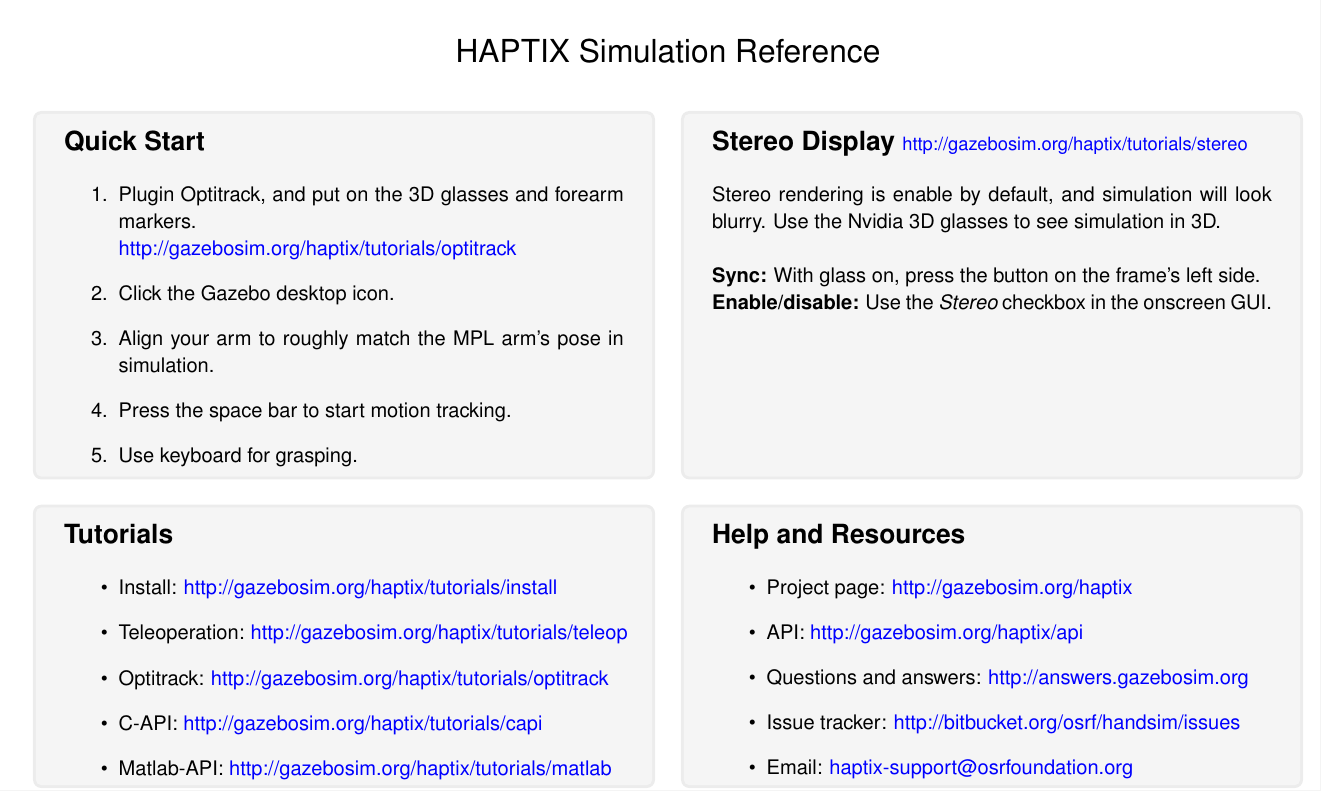
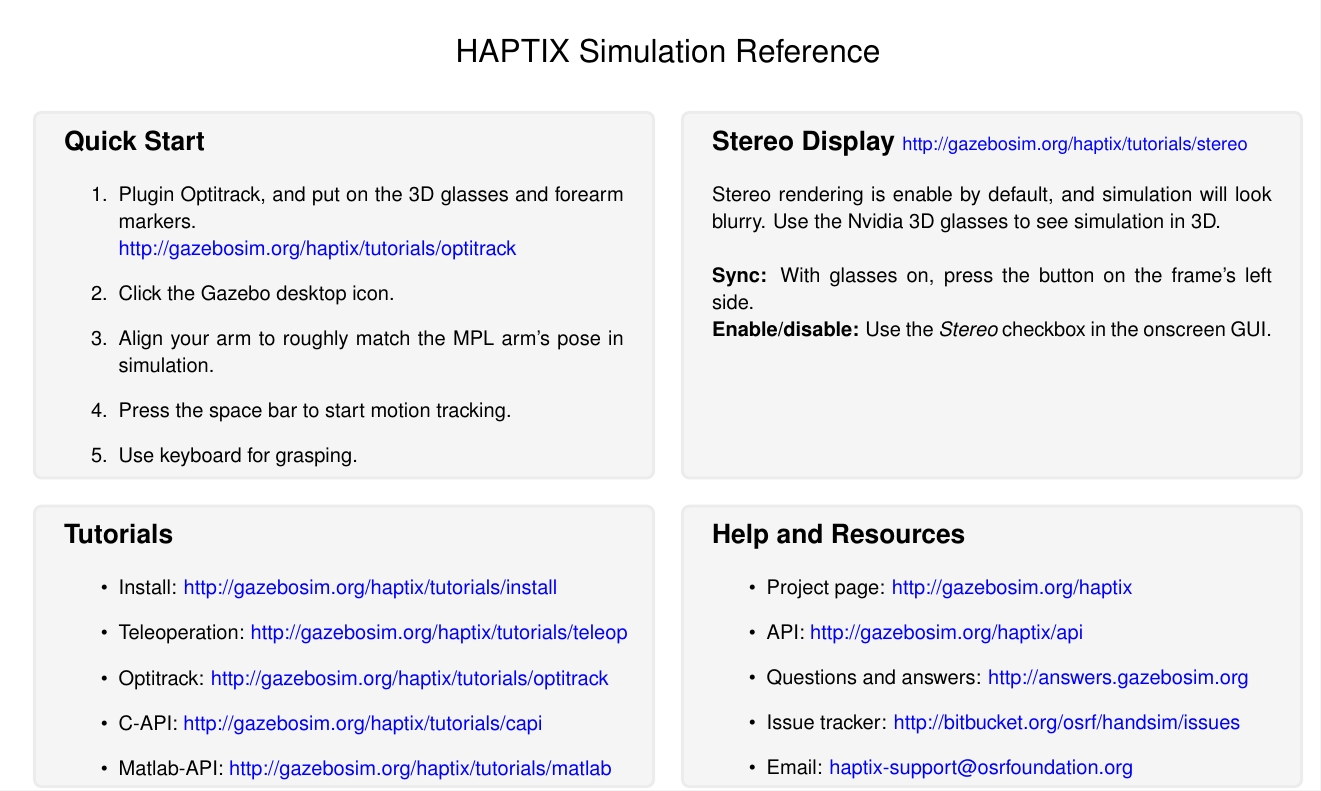
Before and after one commit to osrf/handsim, a LaTeX document (doc/referenceguide.tex): part of page 1 of 2, cut so that both start at the same text. Compiled offline with pdfLaTeX.

Commit message:
referenceguide.tex edited online with Bitbucket

```diff
--- a/doc/referenceguide.tex
+++ b/doc/referenceguide.tex
@@ -60,7 +60,7 @@
       \section*{Stereo Display \textcolor{blue}{\textnormal{\small http://gazebosim.org/haptix/tutorials/stereo}}}
       Stereo rendering is enable by default, and simulation will look blurry. Use the Nvidia 3D glasses to see simulation in 3D.\\
 
-      {\bf Sync:} With glass on, press the button on the frame's left side.\\
+      {\bf Sync:} With glasses on, press the button on the frame's left side.\\
       {\bf Enable/disable:} Use the {\em Stereo} checkbox in the onscreen GUI.\\
     \end{tcolorbox}
   \end{minipage}
```
